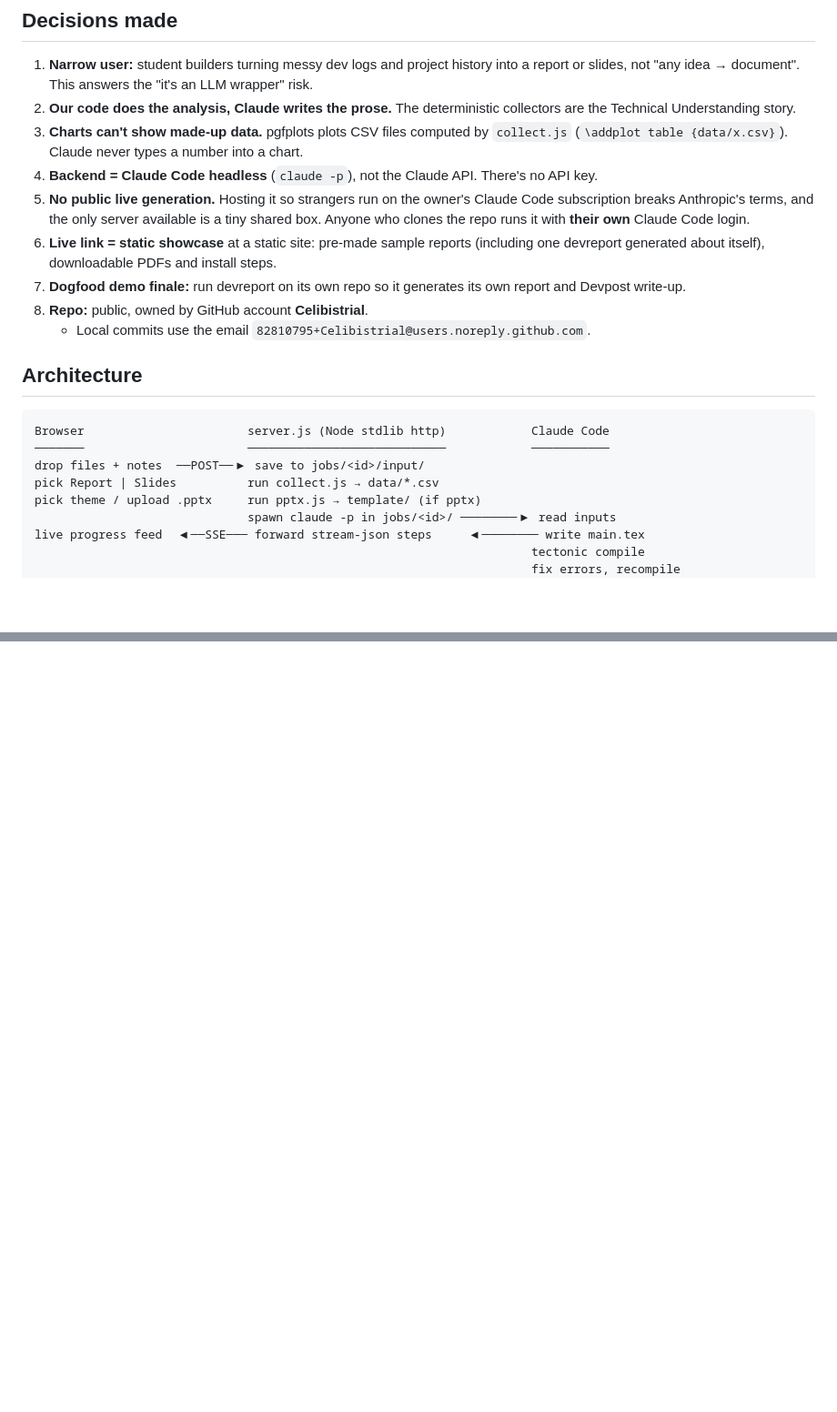
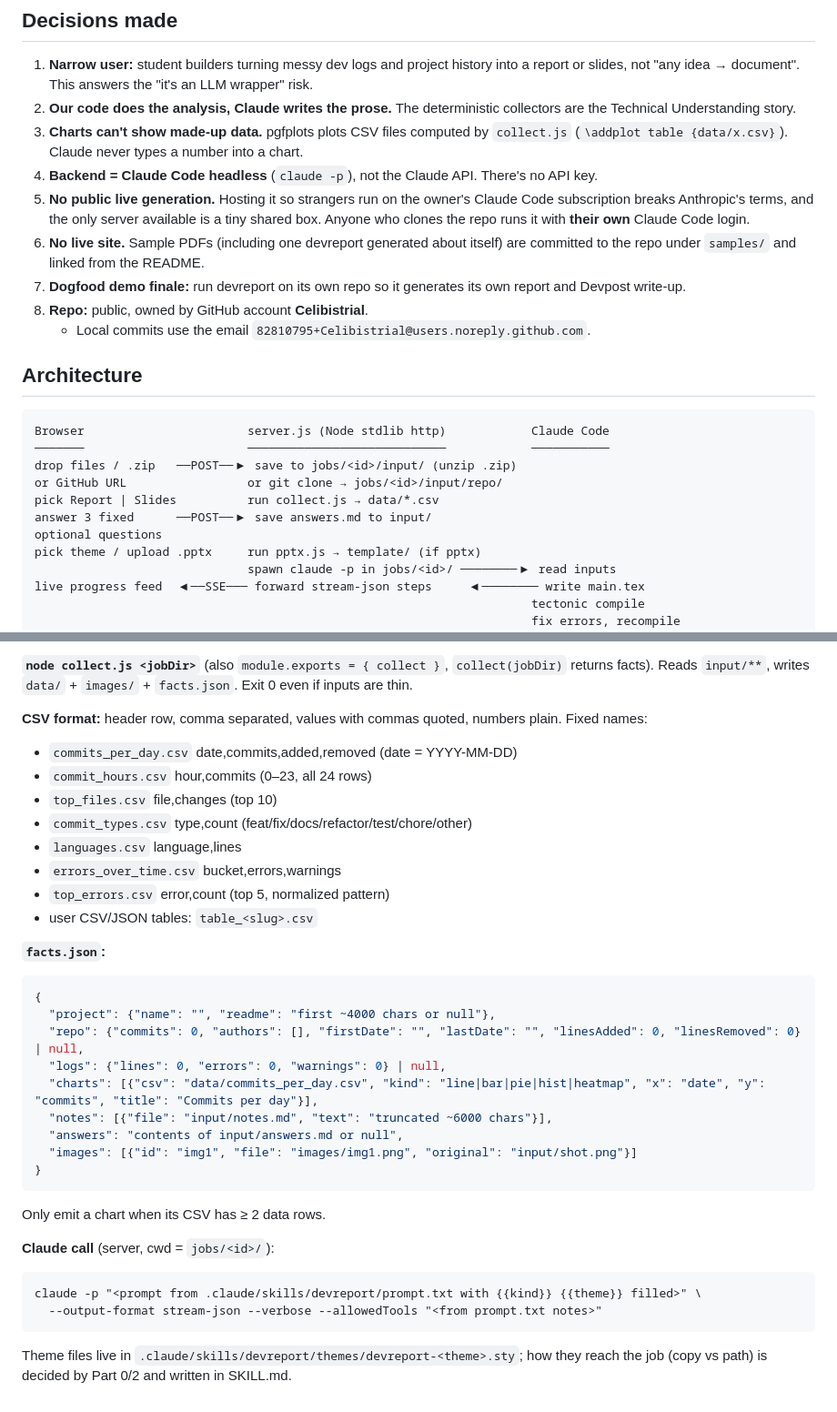
Before and after one commit to Celibistrial/devreport, a Markdown page: HANDOFF.md, 2 parts joined by grey strips. Shown at 91% size. Drawn GitHub-style; blank space fills up the shorter version.

````diff
--- a/HANDOFF.md
+++ b/HANDOFF.md
@@ -23,7 +23,7 @@ Drop messy dev logs, notes, git history and screenshots into a browser page and
 3. **Charts can't show made-up data.** pgfplots plots CSV files computed by `collect.js` (`\addplot table {data/x.csv}`). Claude never types a number into a chart.
 4. **Backend = Claude Code headless** (`claude -p`), not the Claude API. There's no API key.
 5. **No public live generation.** Hosting it so strangers run on the owner's Claude Code subscription breaks Anthropic's terms, and the only server available is a tiny shared box. Anyone who clones the repo runs it with **their own** Claude Code login.
-6. **Live link = static showcase** at a static site: pre-made sample reports (including one devreport generated about itself), downloadable PDFs and install steps.
+6. **No live site.** Sample PDFs (including one devreport generated about itself) are committed to the repo under `samples/` and linked from the README.
 7. **Dogfood demo finale:** run devreport on its own repo so it generates its own report and Devpost write-up.
 8. **Repo:** public, owned by GitHub account **Celibistrial**.
    - Local commits use the email `82810795+Celibistrial@users.noreply.github.com`.
@@ -33,8 +33,11 @@ Drop messy dev logs, notes, git history and screenshots into a browser page and
 ```
 Browser                       server.js (Node stdlib http)            Claude Code
 ───────                       ────────────────────────────            ───────────
-drop files + notes  ──POST──▶ save to jobs/<id>/input/
+drop files / .zip   ──POST──▶ save to jobs/<id>/input/ (unzip .zip)
+or GitHub URL                 or git clone → jobs/<id>/input/repo/
 pick Report | Slides          run collect.js → data/*.csv
+answer 3 fixed      ──POST──▶ save answers.md to input/
+optional questions
 pick theme / upload .pptx     run pptx.js → template/ (if pptx)
                               spawn claude -p in jobs/<id>/ ────────▶ read inputs
 live progress feed  ◀──SSE─── forward stream-json steps     ◀──────── write main.tex
@@ -152,0 +203,32 @@ There are 4 presets. Each is one `.sty` usable by both the article and beamer do
+**`node collect.js <jobDir>`** (also `module.exports = { collect }`, `collect(jobDir)` returns facts). Reads `input/**`, writes `data/` + `images/` + `facts.json`. Exit 0 even if inputs are thin.
+
+**CSV format:** header row, comma separated, values with commas quoted, numbers plain. Fixed names:
+- `commits_per_day.csv` date,commits,added,removed (date = YYYY-MM-DD)
+- `commit_hours.csv` hour,commits (0–23, all 24 rows)
+- `top_files.csv` file,changes (top 10)
+- `commit_types.csv` type,count (feat/fix/docs/refactor/test/chore/other)
+- `languages.csv` language,lines
+- `errors_over_time.csv` bucket,errors,warnings
+- `top_errors.csv` error,count (top 5, normalized pattern)
+- user CSV/JSON tables: `table_<slug>.csv`
+
+**`facts.json`:**
+```json
+{
+  "project": {"name": "", "readme": "first ~4000 chars or null"},
+  "repo": {"commits": 0, "authors": [], "firstDate": "", "lastDate": "", "linesAdded": 0, "linesRemoved": 0} | null,
+  "logs": {"lines": 0, "errors": 0, "warnings": 0} | null,
+  "charts": [{"csv": "data/commits_per_day.csv", "kind": "line|bar|pie|hist|heatmap", "x": "date", "y": "commits", "title": "Commits per day"}],
+  "notes": [{"file": "input/notes.md", "text": "truncated ~6000 chars"}],
+  "answers": "contents of input/answers.md or null",
+  "images": [{"id": "img1", "file": "images/img1.png", "original": "input/shot.png"}]
+}
+```
+Only emit a chart when its CSV has ≥ 2 data rows.
+
+**Claude call** (server, cwd = `jobs/<id>/`):
+```
+claude -p "<prompt from .claude/skills/devreport/prompt.txt with {{kind}} {{theme}} filled>" \
+  --output-format stream-json --verbose --allowedTools "<from prompt.txt notes>"
+```
+Theme files live in `.claude/skills/devreport/themes/devreport-<theme>.sty`; how they reach the job (copy vs path) is decided by Part 0/2 and written in SKILL.md.
````
Also changed, not shown: other parts of HANDOFF.md (+62 -15 lines).
